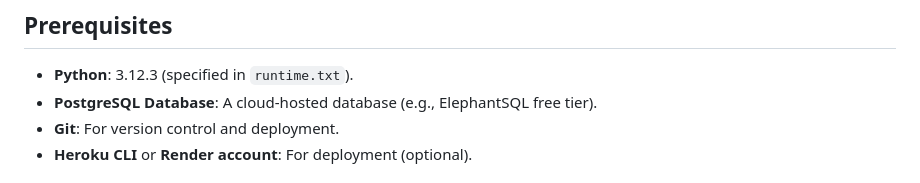
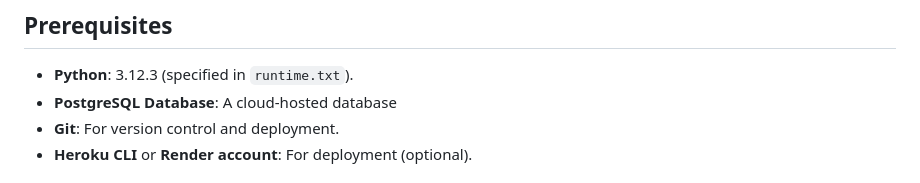
Before and after one commit to Sancetiano/IOSS-URL-Shortener, a Markdown page: README.md, the part around the change. GitHub-like rendering.

```diff
--- a/README.md
+++ b/README.md
@@ -48,7 +48,7 @@ urlshortener/
 ## Prerequisites
 
 - **Python**: 3.12.3 (specified in `runtime.txt`).
-- **PostgreSQL Database**: A cloud-hosted database (e.g., ElephantSQL free tier).
+- **PostgreSQL Database**: A cloud-hosted database
 - **Git**: For version control and deployment.
 - **Heroku CLI** or **Render account**: For deployment (optional).
 
```
